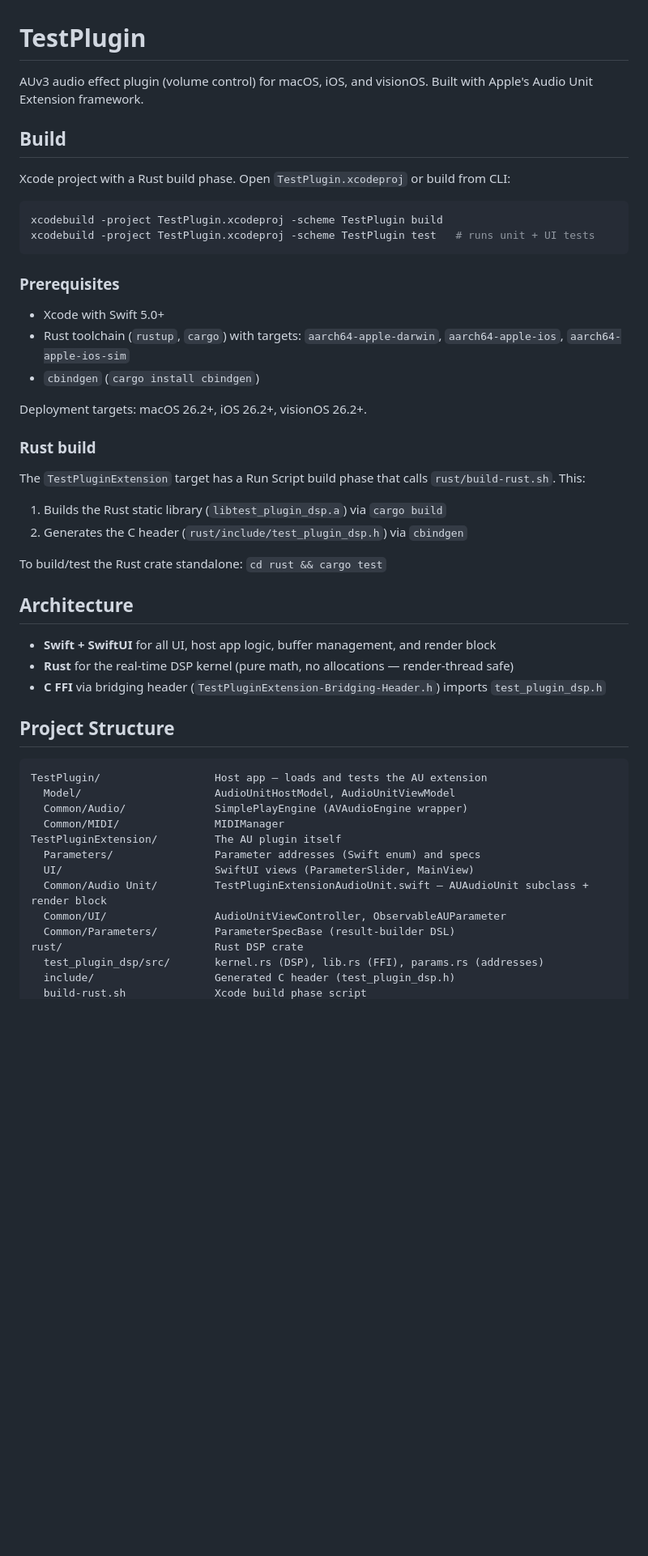
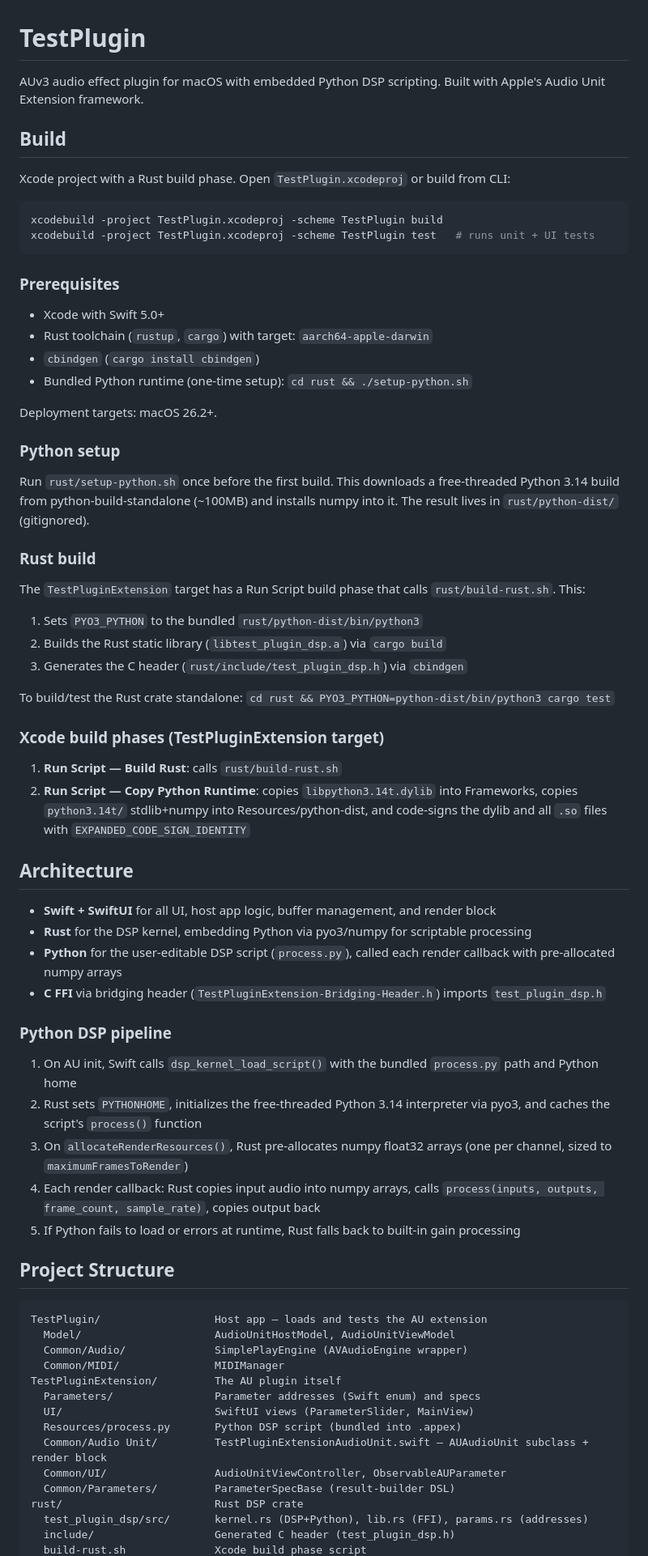
Before and after one commit to michaeljancsy/ConjureIDE, a Markdown page: CLAUDE.md, the part around one of its changes. Shown at 81% size. GitHub-like rendering; blank space fills up the shorter version.

Commit message:
Add README and update CLAUDE.md for Python DSP integration
Co-Authored-By: Claude Opus 4.6 <noreply@anthropic.com>

```diff
--- a/CLAUDE.md
+++ b/CLAUDE.md
@@ -1,6 +1,6 @@
 # TestPlugin
 
-AUv3 audio effect plugin (volume control) for macOS, iOS, and visionOS. Built with Apple's Audio Unit Extension framework.
+AUv3 audio effect plugin for macOS with embedded Python DSP scripting. Built with Apple's Audio Unit Extension framework.
 
 ## Build
 
@@ -13,23 +13,40 @@ xcodebuild -project TestPlugin.xcodeproj -scheme TestPlugin test   # runs unit +
 
 ### Prerequisites
 - Xcode with Swift 5.0+
-- Rust toolchain (`rustup`, `cargo`) with targets: `aarch64-apple-darwin`, `aarch64-apple-ios`, `aarch64-apple-ios-sim`
+- Rust toolchain (`rustup`, `cargo`) with target: `aarch64-apple-darwin`
 - `cbindgen` (`cargo install cbindgen`)
+- Bundled Python runtime (one-time setup): `cd rust && ./setup-python.sh`
 
-Deployment targets: macOS 26.2+, iOS 26.2+, visionOS 26.2+.
+Deployment targets: macOS 26.2+.
+
+### Python setup
+Run `rust/setup-python.sh` once before the first build. This downloads a free-threaded Python 3.14 build from python-build-standalone (~100MB) and installs numpy into it. The result lives in `rust/python-dist/` (gitignored).
 
 ### Rust build
 The `TestPluginExtension` target has a Run Script build phase that calls `rust/build-rust.sh`. This:
-1. Builds the Rust static library (`libtest_plugin_dsp.a`) via `cargo build`
-2. Generates the C header (`rust/include/test_plugin_dsp.h`) via `cbindgen`
+1. Sets `PYO3_PYTHON` to the bundled `rust/python-dist/bin/python3`
+2. Builds the Rust static library (`libtest_plugin_dsp.a`) via `cargo build`
+3. Generates the C header (`rust/include/test_plugin_dsp.h`) via `cbindgen`
 
-To build/test the Rust crate standalone: `cd rust && cargo test`
+To build/test the Rust crate standalone: `cd rust && PYO3_PYTHON=python-dist/bin/python3 cargo test`
+
+### Xcode build phases (TestPluginExtension target)
+1. **Run Script — Build Rust**: calls `rust/build-rust.sh`
+2. **Run Script — Copy Python Runtime**: copies `libpython3.14t.dylib` into Frameworks, copies `python3.14t/` stdlib+numpy into Resources/python-dist, and code-signs the dylib and all `.so` files with `EXPANDED_CODE_SIGN_IDENTITY`
 
 ## Architecture
 
 - **Swift + SwiftUI** for all UI, host app logic, buffer management, and render block
-- **Rust** for the real-time DSP kernel (pure math, no allocations — render-thread safe)
+- **Rust** for the DSP kernel, embedding Python via pyo3/numpy for scriptable processing
+- **Python** for the user-editable DSP script (`process.py`), called each render callback with pre-allocated numpy arrays
 - **C FFI** via bridging header (`TestPluginExtension-Bridging-Header.h`) imports `test_plugin_dsp.h`
+
+### Python DSP pipeline
+1. On AU init, Swift calls `dsp_kernel_load_script()` with the bundled `process.py` path and Python home
+2. Rust sets `PYTHONHOME`, initializes the free-threaded Python 3.14 interpreter via pyo3, and caches the script's `process()` function
+3. On `allocateRenderResources()`, Rust pre-allocates numpy float32 arrays (one per channel, sized to `maximumFramesToRender`)
+4. Each render callback: Rust copies input audio into numpy arrays, calls `process(inputs, outputs, frame_count, sample_rate)`, copies output back
+5. If Python fails to load or errors at runtime, Rust falls back to built-in gain processing
 
 ## Project Structure
 
@@ -41,10 +58,11 @@ TestPlugin/                  Host app — loads and tests the AU extension
 TestPluginExtension/         The AU plugin itself
   Parameters/                Parameter addresses (Swift enum) and specs
   UI/                        SwiftUI views (ParameterSlider, MainView)
+  Resources/process.py       Python DSP script (bundled into .appex)
   Common/Audio Unit/         TestPluginExtensionAudioUnit.swift — AUAudioUnit subclass + render block
   Common/UI/                 AudioUnitViewController, ObservableAUParameter
   Common/Parameters/         ParameterSpecBase (result-builder DSL)
 rust/                        Rust DSP crate
-  test_plugin_dsp/src/       kernel.rs (DSP), lib.rs (FFI), params.rs (addresses)
+  test_plugin_dsp/src/       kernel.rs (DSP+Python), lib.rs (FFI), params.rs (addresses)
   include/                   Generated C header (test_plugin_dsp.h)
   build-rust.sh              Xcode build phase script
```
Also changed, not shown: other parts of CLAUDE.md (+16 -4 lines), README.md (added, +70 -0 lines).
